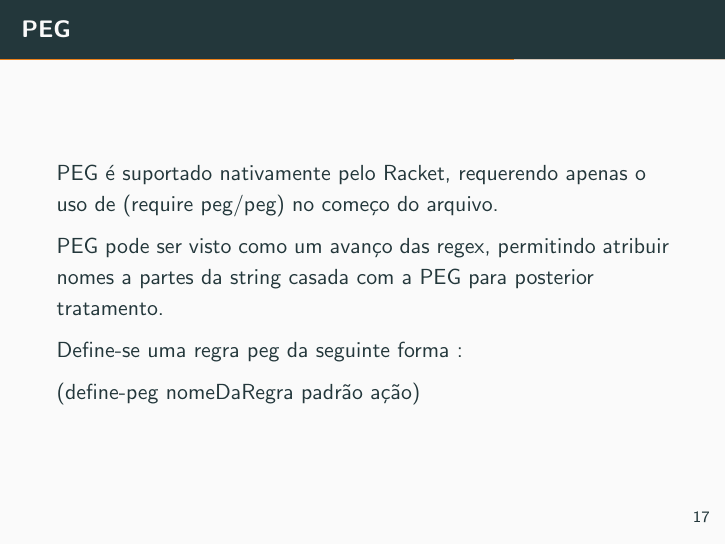
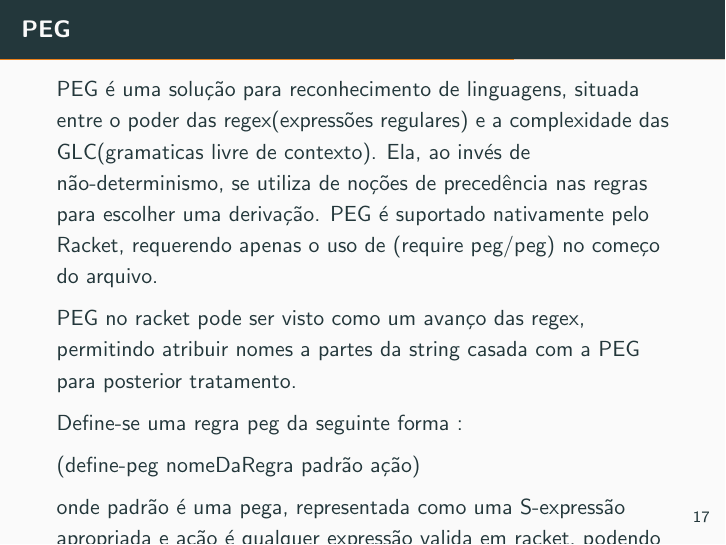
Before and after one commit to TCC-racket/pi-lib-semantic-in-racket, LaTeX slides (compiladorDante.tex): page 17 of 24. Compiled offline with pdfLaTeX.

Commit message:
Update compiladorDante.tex

```diff
--- a/compiladorDante.tex
+++ b/compiladorDante.tex
@@ -239,13 +239,17 @@ Pattern Matching
 
 
 \begin{frame}{PEG}
+PEG é uma solução para reconhecimento de linguagens, situada entre o poder das regex(expressões regulares) e a complexidade das GLC(gramaticas livre de
+contexto). Ela, ao invés de não-determinismo, se utiliza de noções de precedência nas regras para escolher uma derivação.
 PEG é suportado nativamente pelo Racket, requerendo apenas o uso de (require peg/peg) no começo do arquivo.
 
-PEG pode ser visto como um avanço das regex, permitindo atribuir nomes a partes da string casada com a PEG para posterior tratamento.
+PEG no racket pode ser visto como um avanço das regex, permitindo atribuir nomes a partes da string casada com a PEG para posterior tratamento.
 
 Define-se uma regra peg da seguinte forma :
 
 (define-peg nomeDaRegra padrão ação)
+
+onde padrão é uma pega, representada como uma S-expressão apropriada e ação é qualquer expressão valida em racket, podendo ser um valor inteiro, uma lista, uma função aplicada a algum argumento, etc
 
 \end{frame}
 
```
